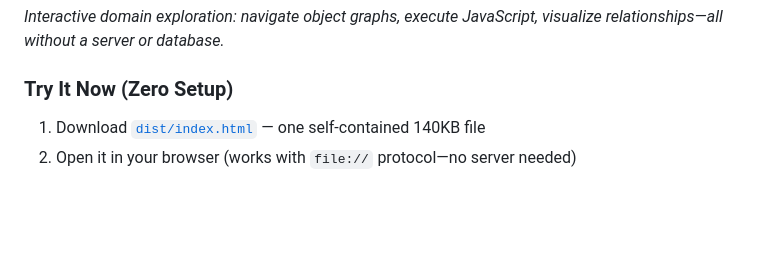
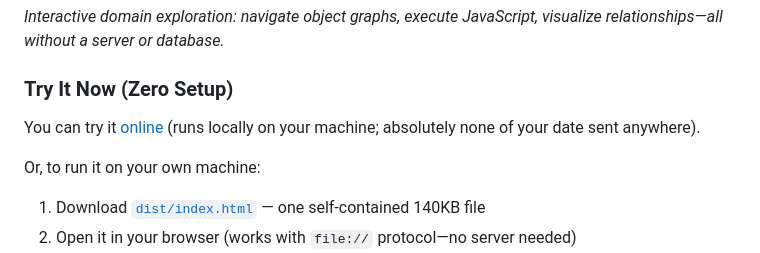
Before and after one commit to xrrocha/filer, a Markdown page: README.md, the part around the change. Rendered like a GitHub page; blank space fills up the shorter version.

Commit message:
Added link to try Filer online

```diff
--- a/README.md
+++ b/README.md
@@ -13,6 +13,11 @@ What if you could define your domain—a recipe collection, a reading list, a fa
 *Interactive domain exploration: navigate object graphs, execute JavaScript, visualize relationships—all without a server or database.*
 
 ### Try It Now (Zero Setup)
+
+You can try it [online](https://rrocha.me/projects/filer) (runs locally on your
+machine; absolutely none of your date sent anywhere).
+
+Or, to run it on your own machine:
 
 1. Download [`dist/index.html`](dist/index.html) — one self-contained 140KB file
 2. Open it in your browser (works with `file://` protocol—no server needed)
```
